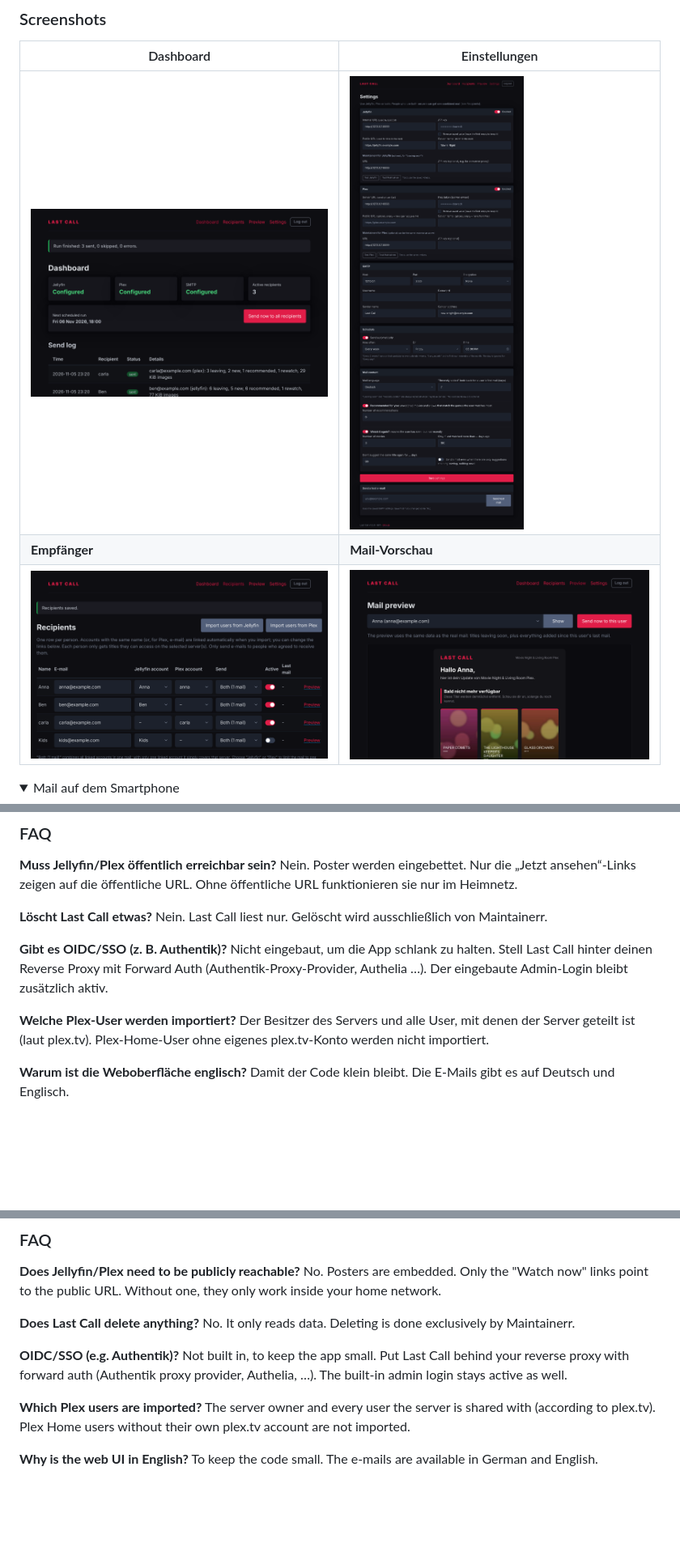
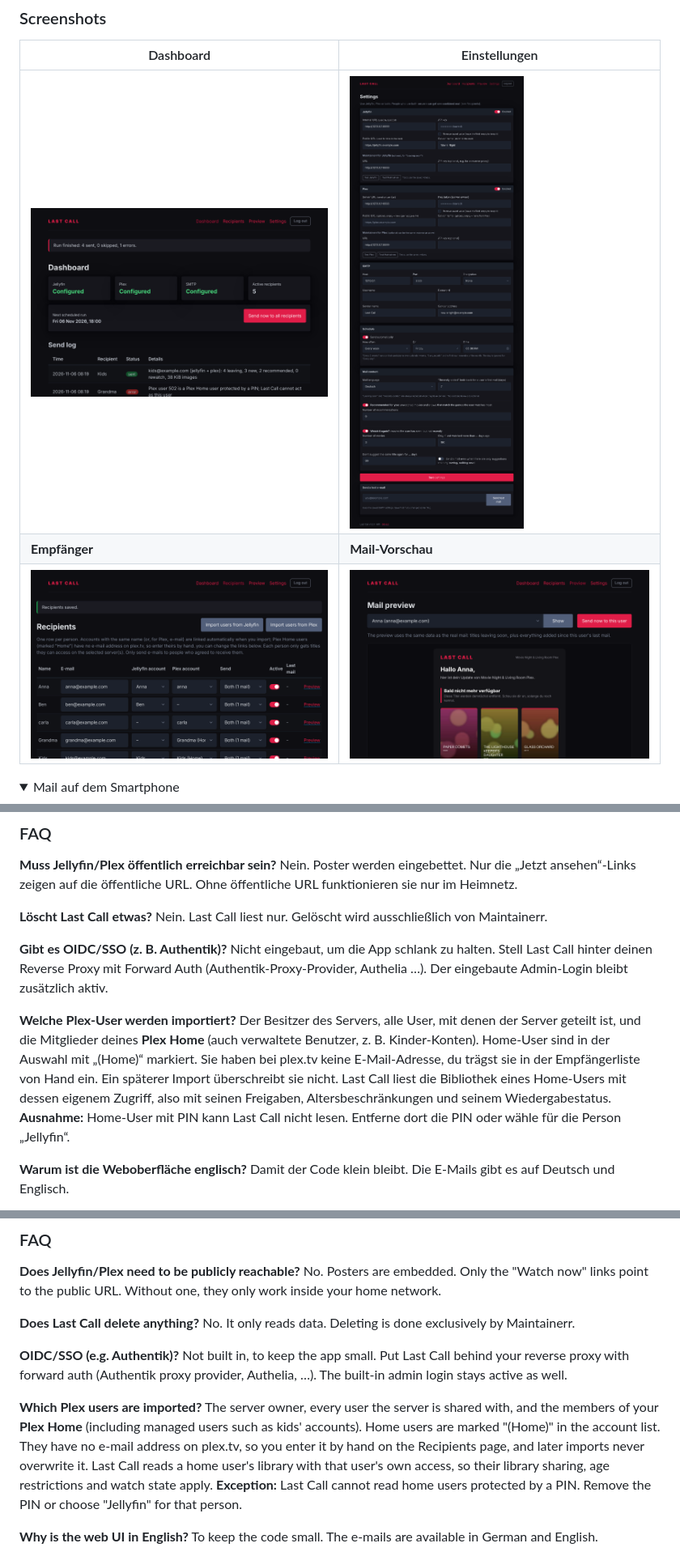
Before and after one commit to flowoy96/last-call, a Markdown page: README.md, 3 parts joined by grey strips. Shown at 81% size. GitHub-like rendering; pictures changed too: docs/images/dashboard.png, docs/images/recipients.png, docs/images/settings.png; folded sections open; blank space fills up the shorter version.

Commit message:
docs: describe Plex Home users
Co-Authored-By: Claude Opus 5.5 <noreply@anthropic.com>
Claude-Session: https://claude.ai/code/session_01VUT8kw9QZCftsugc5CwrLY

```diff
--- a/README.md
+++ b/README.md
@@ -157,7 +157,7 @@ Nein. Last Call liest nur. Gelöscht wird ausschließlich von Maintainerr.
 Nicht eingebaut, um die App schlank zu halten. Stell Last Call hinter deinen Reverse Proxy mit Forward Auth (Authentik-Proxy-Provider, Authelia …). Der eingebaute Admin-Login bleibt zusätzlich aktiv.
 
 **Welche Plex-User werden importiert?**
-Der Besitzer des Servers und alle User, mit denen der Server geteilt ist (laut plex.tv). Plex-Home-User ohne eigenes plex.tv-Konto werden nicht importiert.
+Der Besitzer des Servers, alle User, mit denen der Server geteilt ist, und die Mitglieder deines **Plex Home** (auch verwaltete Benutzer, z. B. Kinder-Konten). Home-User sind in der Auswahl mit „(Home)“ markiert. Sie haben bei plex.tv keine E-Mail-Adresse, du trägst sie in der Empfängerliste von Hand ein. Ein späterer Import überschreibt sie nicht. Last Call liest die Bibliothek eines Home-Users mit dessen eigenem Zugriff, also mit seinen Freigaben, Altersbeschränkungen und seinem Wiedergabestatus. **Ausnahme:** Home-User mit PIN kann Last Call nicht lesen. Entferne dort die PIN oder wähle für die Person „Jellyfin“.
 
 **Warum ist die Weboberfläche englisch?**
 Damit der Code klein bleibt. Die E-Mails gibt es auf Deutsch und Englisch.
@@ -280,7 +280,7 @@ No. It only reads data. Deleting is done exclusively by Maintainerr.
 Not built in, to keep the app small. Put Last Call behind your reverse proxy with forward auth (Authentik proxy provider, Authelia, …). The built-in admin login stays active as well.
 
 **Which Plex users are imported?**
-The server owner and every user the server is shared with (according to plex.tv). Plex Home users without their own plex.tv account are not imported.
+The server owner, every user the server is shared with, and the members of your **Plex Home** (including managed users such as kids' accounts). Home users are marked "(Home)" in the account list. They have no e-mail address on plex.tv, so you enter it by hand on the Recipients page, and later imports never overwrite it. Last Call reads a home user's library with that user's own access, so their library sharing, age restrictions and watch state apply. **Exception:** Last Call cannot read home users protected by a PIN. Remove the PIN or choose "Jellyfin" for that person.
 
 **Why is the web UI in English?**
 To keep the code small. The e-mails are available in German and English.
```
